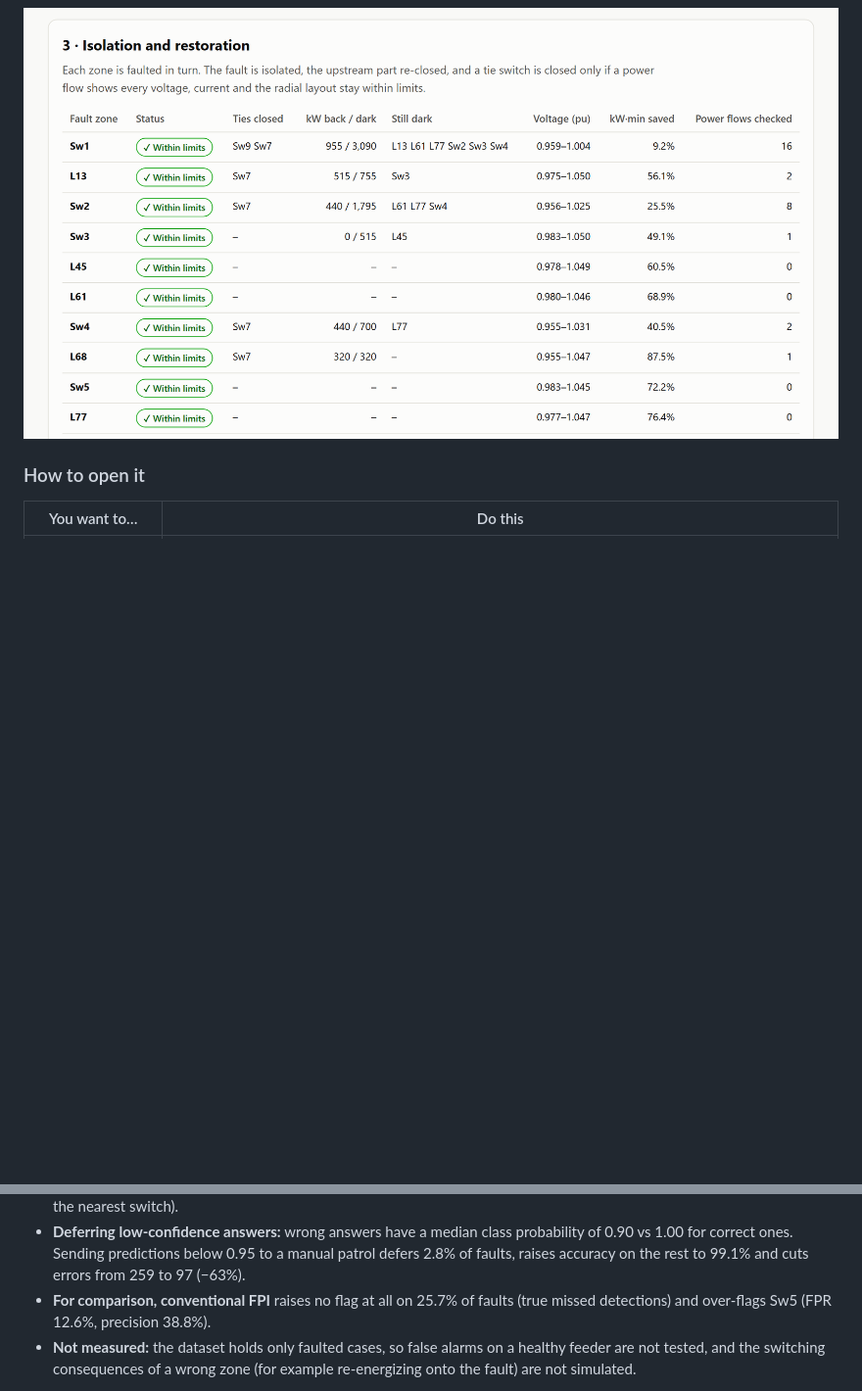
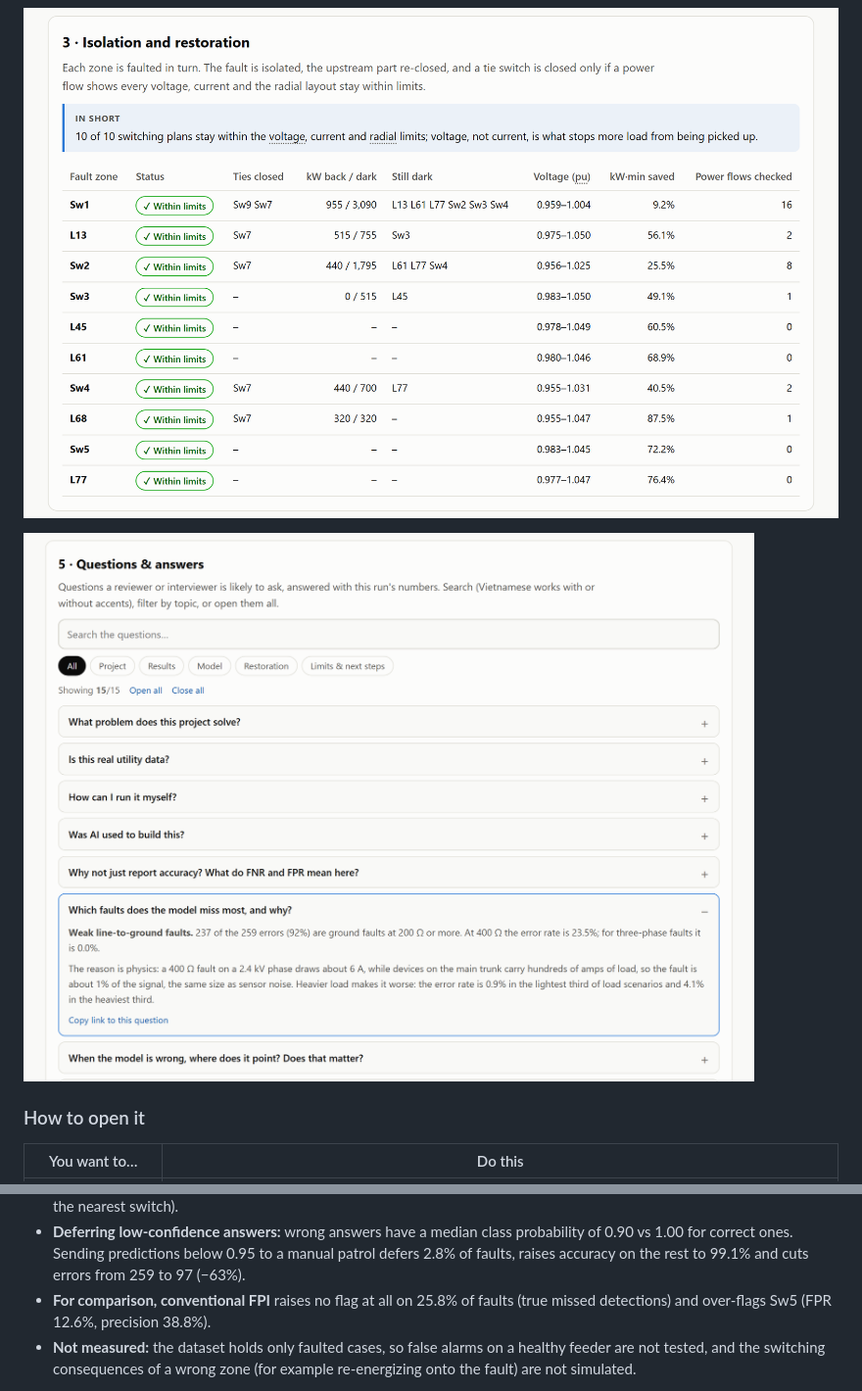
Before and after one commit to chau1912550/self-healing-feeder, a Markdown page: README.md, 2 parts joined by grey strips. Shown at 98% size. Drawn GitHub-style; pictures changed too: docs/images/report-faq.png (added), docs/images/report-restoration.png; folded sections open; blank space fills up the shorter version.

```diff
--- a/README.md
+++ b/README.md
@@ -21,6 +21,8 @@ When the feeder-head recloser locks out, a crew without fault location has to pa
 ![Per-zone miss and false-blame rates and the confusion matrix](docs/images/report-error-analysis.png)
 
 ![Isolation and restoration result for each fault zone](docs/images/report-restoration.png)
+
+![Searchable questions and answers with one answer open](docs/images/report-faq.png)
 
 </details>
 
@@ -81,7 +96,7 @@ Because the model always names one of 10 zones, false negatives and false positi
 - **Where the wrong answers point:** 64% of errors are off by exactly one zone and 86% stay on the same path from the substation. The largest pairs are Sw2→Sw1 (41), Sw1→Sw2 (24) and L13→Sw1 (23). The model leans **upstream** (51% of errors): when a fault is too small for downstream devices to see, only the feeder-head device still shows a change.
 - **Checked and rejected:** faults close to a zone boundary are *not* clearly harder (error rate 1.8–2.7% at every distance from the nearest switch).
 - **Deferring low-confidence answers:** wrong answers have a median class probability of 0.90 vs 1.00 for correct ones. Sending predictions below 0.95 to a manual patrol defers 2.8% of faults, raises accuracy on the rest to 99.1% and cuts errors from 259 to 97 (−63%).
-- **For comparison, conventional FPI** raises no flag at all on 25.7% of faults (true missed detections) and over-flags Sw5 (FPR 12.6%, precision 38.8%).
+- **For comparison, conventional FPI** raises no flag at all on 25.8% of faults (true missed detections) and over-flags Sw5 (FPR 12.6%, precision 38.8%).
 - **Not measured:** the dataset holds only faulted cases, so false alarms on a healthy feeder are not tested, and the switching consequences of a wrong zone (for example re-energizing onto the fault) are not simulated.
 
 **Lesson from the first version:** an early dataset used only three fixed load levels, and the model scored 99.9% even on magnitude-only features. With so few pre-fault states it could memorize "normal" current. Randomizing the feeder-wide and per-load demand removed the leak and gave the realistic gap shown above.
```
Also changed, not shown: other parts of README.md (+15 -2 lines), docs/vi/module-guide.md (+4 -1 lines), docs/images/report-error-analysis.png, docs/images/report-fault-location.png, docs/images/report-overview.png, 3 other files.
